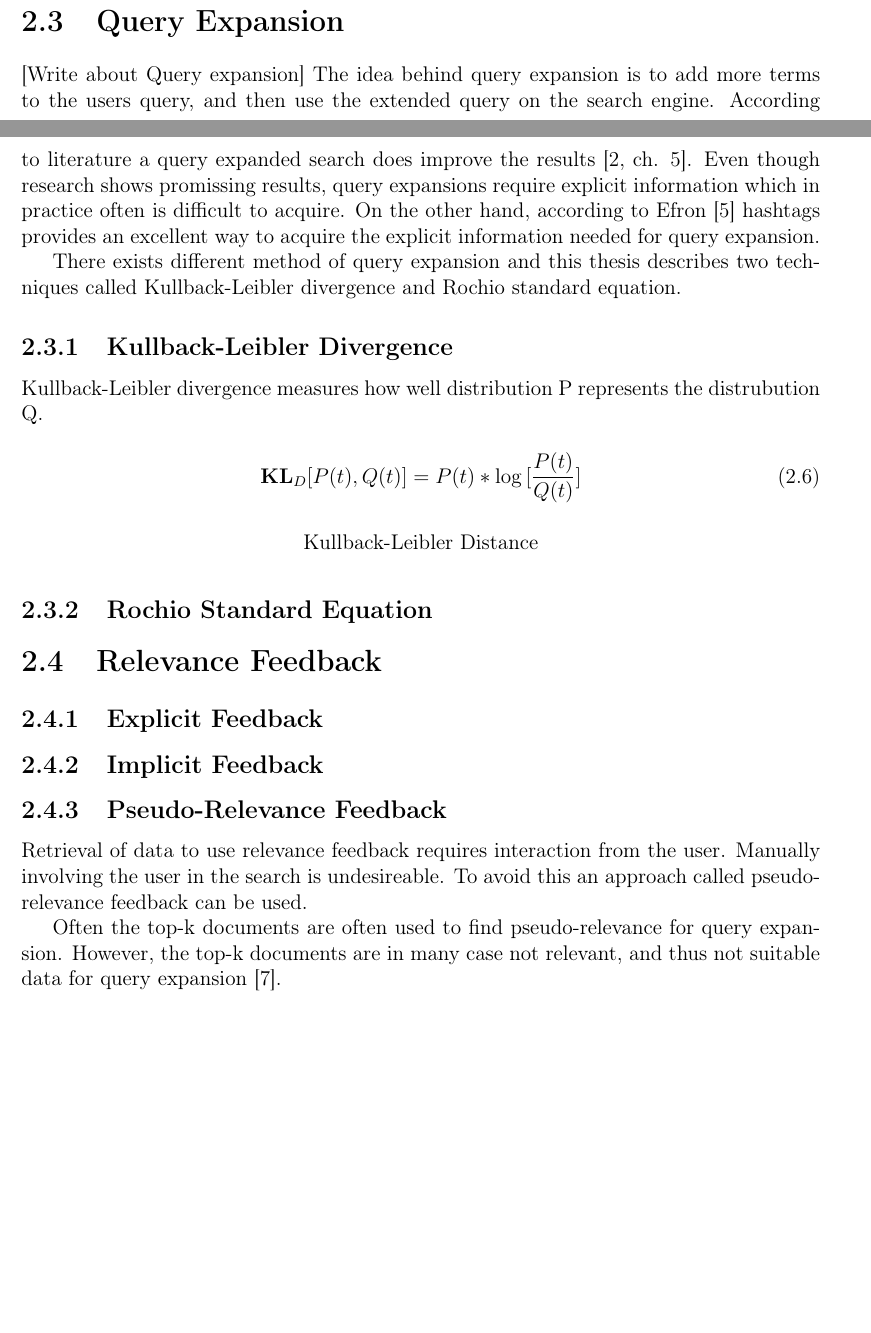
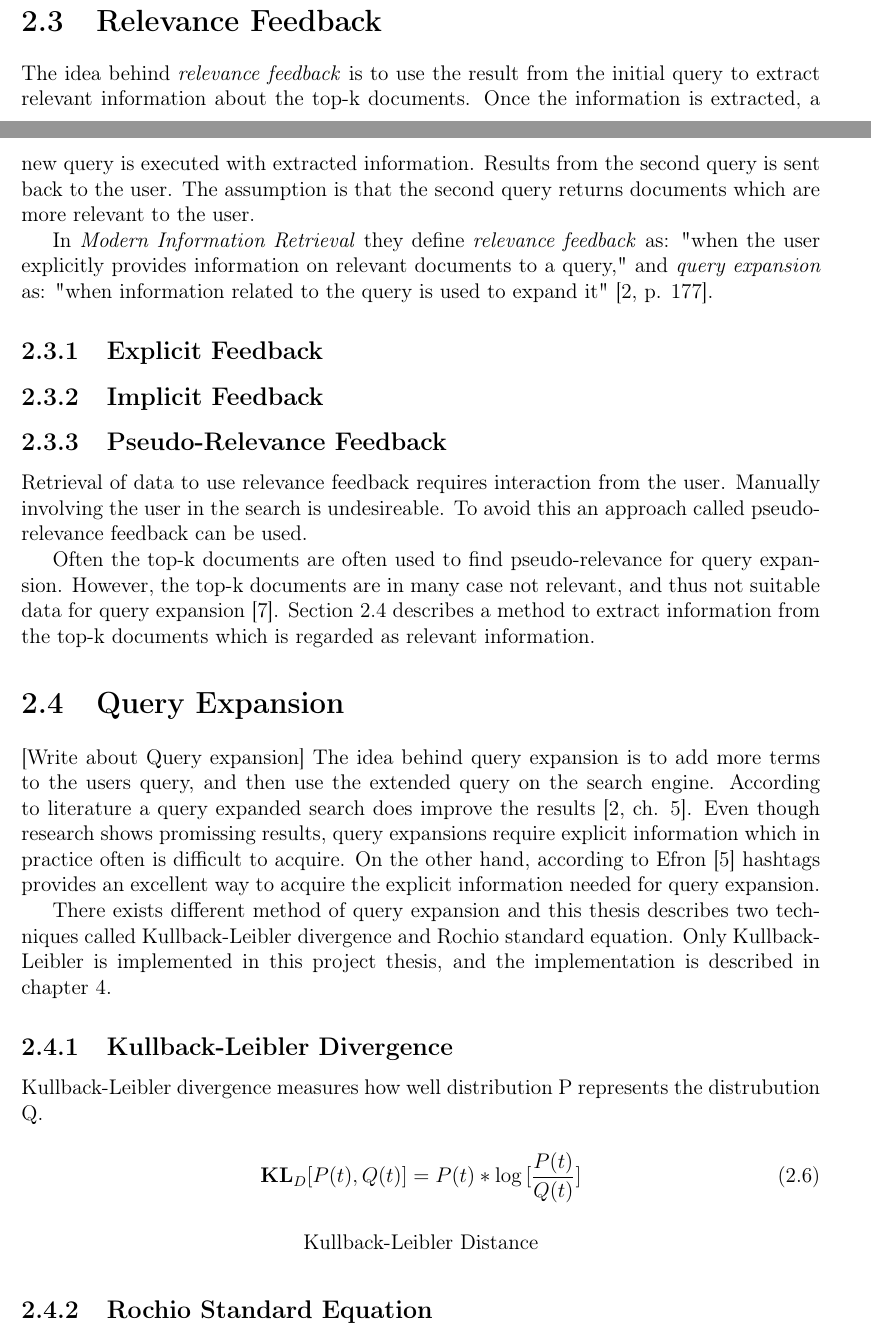
Before and after one commit to master-thesis-ntnu/project-thesis, a LaTeX thesis (main.tex, which reads background.tex): two parts of pages 10 and 11 of 21, joined at a grey line, cut so that both start at the same text, the shorter picture padded with empty space. Compiled offline with pdfLaTeX.

Commit message:
Write about relevance feedback

```diff
--- a/background.tex
+++ b/background.tex
@@ -86,6 +86,28 @@ When searching multiple terms the search Lucene are using multiple techniques: b
   \label{eq:scoring-function}
 \end{cequation}
 
+\section{Relevance Feedback}
+The idea behind \textit{relevance feedback} is to use the result from the initial query to extract relevant information about the top-k documents.
+Once the information is extracted, a new query is executed with extracted information.
+Results from the second query is sent back to the user.
+The assumption is that the second query returns documents which are more relevant to the user.
+
+In \textit{Modern Information Retrieval} they define \textit{relevance feedback} as: "when the user explicitly provides information on relevant documents to a query,"
+and \textit{query expansion} as: "when information related to the query is used to expand it" \cite[p. 177]{ir-book}.
+
+\subsection{Explicit Feedback}
+
+\subsection{Implicit Feedback}
+
+\subsection{Pseudo-Relevance Feedback}
+Retrieval of data to use relevance feedback requires interaction from the user.
+Manually involving the user in the search is undesireable.
+To avoid this an approach called pseudo-relevance feedback can be used.
+
+Often the top-k documents are often used to find pseudo-relevance for query expansion.
+However, the top-k documents are in many case not relevant, and thus not suitable data for query expansion \cite{pseudo-relevance-invalid}.
+Section \ref{sec:query-expansion} describes a method to extract information from the top-k documents which is regarded as relevant information.
+
 \section{Query Expansion}
 \label{sec:query-expansion}
 [Write about Query expansion]
@@ -95,6 +117,7 @@ Even though research shows promissing results, query expansions require explicit
 On the other hand, according to Efron \cite{ir-hashtag} hashtags provides an excellent way to acquire the explicit information needed for query expansion.
 
 There exists different method of query expansion and this thesis describes two techniques called Kullback-Leibler divergence and Rochio standard equation.
+Only Kullback-Leibler is implemented in this project thesis, and the implementation is described in chapter \ref{ch:approach}.
 
 \subsection{Kullback-Leibler Divergence}
 Kullback-Leibler divergence measures how well distribution P represents the distrubution Q.
@@ -110,17 +133,3 @@ Kullback-Leibler divergence measures how well distribution P represents the dist
 \end{cequation}
 
 \subsection{Rochio Standard Equation}
-
-\section{Relevance Feedback}
-
-\subsection{Explicit Feedback}
-
-\subsection{Implicit Feedback}
-
-\subsection{Pseudo-Relevance Feedback}
-Retrieval of data to use relevance feedback requires interaction from the user.
-Manually involving the user in the search is undesireable.
-To avoid this an approach called pseudo-relevance feedback can be used.
-
-Often the top-k documents are often used to find pseudo-relevance for query expansion.
-However, the top-k documents are in many case not relevant, and thus not suitable data for query expansion \cite{pseudo-relevance-invalid}.
```
